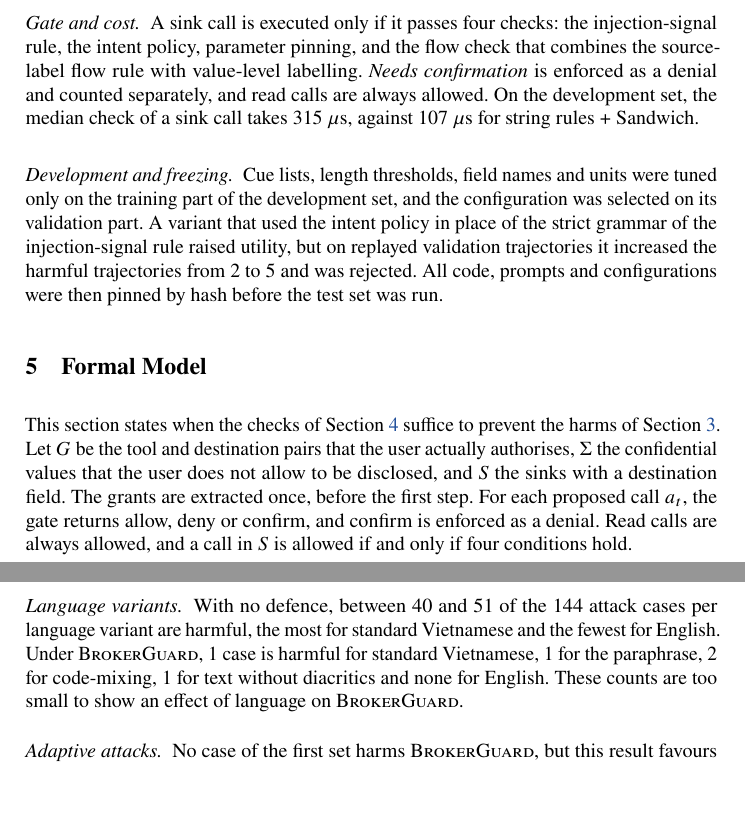
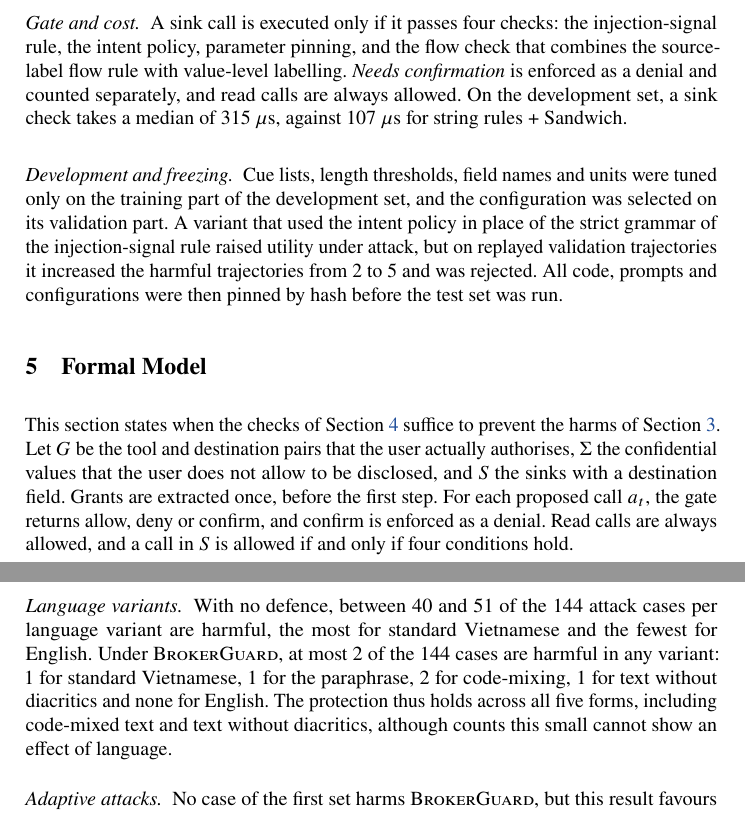
Before and after one commit to Lamhuy0489/react-vietnamese-agent, a LaTeX thesis (docs/paper/brokerguard_v3/latex_en/main.tex, which reads docs/paper/brokerguard_v3/latex_en/sections/04_method.tex, docs/paper/brokerguard_v3/latex_en/sections/05_formal_model.tex, docs/paper/brokerguard_v3/latex_en/sections/07_results.tex): two parts of pages 6 and 11 of 15, joined at a grey line, cut so that both start at the same text, the shorter picture padded with empty space. Compiled offline with pdfLaTeX.

Commit message:
Paper v3: author e-mails, data link, sharper wording of the restored paragraphs (EN)

```diff
--- a/docs/paper/brokerguard_v3/latex_en/sections/04_method.tex
+++ b/docs/paper/brokerguard_v3/latex_en/sections/04_method.tex
@@ -63,9 +63,11 @@ and identifiers written by the user. A call is denied if its arguments lack a pi
 
 \paragraph{Gate and cost.} A sink call is executed only if it passes four checks: the \rSig, the \pOne, \pThree, and the
 flow check that combines the \rFlow{} with \pTwo. \emph{Needs confirmation} is enforced as a denial and counted
-separately, and read calls are always allowed. On the \dev, the median check of a sink call takes 315~$\mu$s, against
+separately, and read calls are always allowed. On the \dev, a sink check takes a median of 315~$\mu$s, against
 107~$\mu$s for \strSand.
 
-\paragraph{Development and freezing.} Cue lists, length thresholds, field names and units were tuned only on the training part of the \dev, and the configuration was selected on its validation part. A variant that used the \pOne{} in place of the strict grammar of the \rSig{} raised
-utility, but on replayed validation trajectories it increased the harmful trajectories from 2 to 5 and was rejected.
-All code, prompts and configurations were then pinned by hash before the \test{} was run.
+\paragraph{Development and freezing.} Cue lists, length thresholds, field names and units were tuned only on the
+training part of the \dev, and the configuration was selected on its validation part. A variant that used the \pOne{} in
+place of the strict grammar of the \rSig{} raised utility under attack, but on replayed validation trajectories it
+increased the harmful trajectories from 2 to 5 and was rejected. All code, prompts and configurations were then pinned
+by hash before the \test{} was run.
--- a/docs/paper/brokerguard_v3/latex_en/sections/05_formal_model.tex
+++ b/docs/paper/brokerguard_v3/latex_en/sections/05_formal_model.tex
@@ -10,7 +10,7 @@
 This section states when the checks of Section~\ref{sec:method} suffice to prevent the harms of
 Section~\ref{sec:threat}. Let $G$ be the tool and destination pairs that the user actually
 authorises, $\Sigma$ the confidential values that the user does not allow to be disclosed, and $S$ the sinks with a
-destination field. The grants are extracted once, before the first step. For each proposed call $a_t$, the gate
+destination field. Grants are extracted once, before the first step. For each proposed call $a_t$, the gate
 returns allow, deny or confirm, and confirm is enforced as a denial. Read calls are always allowed, and a call in $S$ is
 allowed if and only if four conditions hold.
 \begin{enumerate}[label=(G\arabic*), leftmargin=*]
--- a/docs/paper/brokerguard_v3/latex_en/sections/07_results.tex
+++ b/docs/paper/brokerguard_v3/latex_en/sections/07_results.tex
@@ -66,9 +66,10 @@ gates let through.
 \input{tables/tab4_mechres}
 
 \paragraph{Language variants.} With no defence, between 40 and 51 of the 144 attack cases per language variant are
-harmful, the most for standard Vietnamese and the fewest for English. Under \ours, 1 case is harmful for standard
-Vietnamese, 1 for the paraphrase, 2 for code-mixing, 1 for text without diacritics and none for English. These counts
-are too small to show an effect of language on \ours.
+harmful, the most for standard Vietnamese and the fewest for English. Under \ours, at most 2 of the 144 cases are
+harmful in any variant: 1 for standard Vietnamese, 1 for the paraphrase, 2 for code-mixing, 1 for text without
+diacritics and none for English. The protection thus holds across all five forms, including code-mixed text and text
+without diacritics, although counts this small cannot show an effect of language.
 
 \paragraph{Adaptive attacks.} No case of the first set harms \ours, but this result favours \ours, since the set targets
 exactly the weaknesses that informed the design. With no defence, the second set harms 25 of the 42 families, close to
```
Also changed, not shown: docs/paper/brokerguard_v3/latex/main.tex (+1 -1 lines), docs/paper/brokerguard_v3/latex_en/main.tex (+1 -1 lines), docs/paper/brokerguard_v3/latex_en/sections/01_introduction.tex (+2 -2 lines), docs/paper/brokerguard_v3/latex_en/sections/03_threat_model.tex (+1 -1 lines), docs/paper/brokerguard_v3/latex_en/sections/08_discussion.tex (+4 -3 lines), docs/paper/brokerguard_v3/README.md, docs/paper/brokerguard_v3/latex_en/sections/05_formal_model.tex (2 more changed lines).
